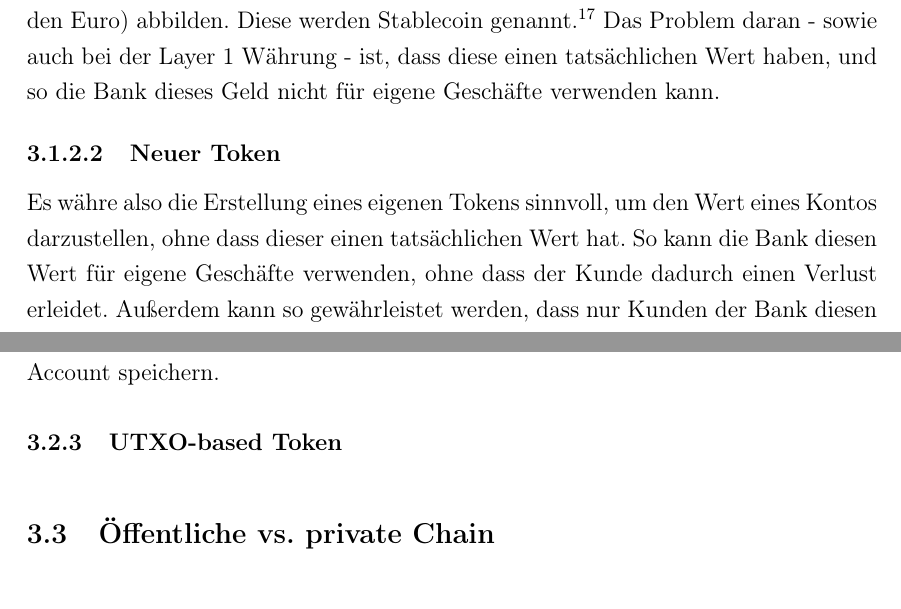
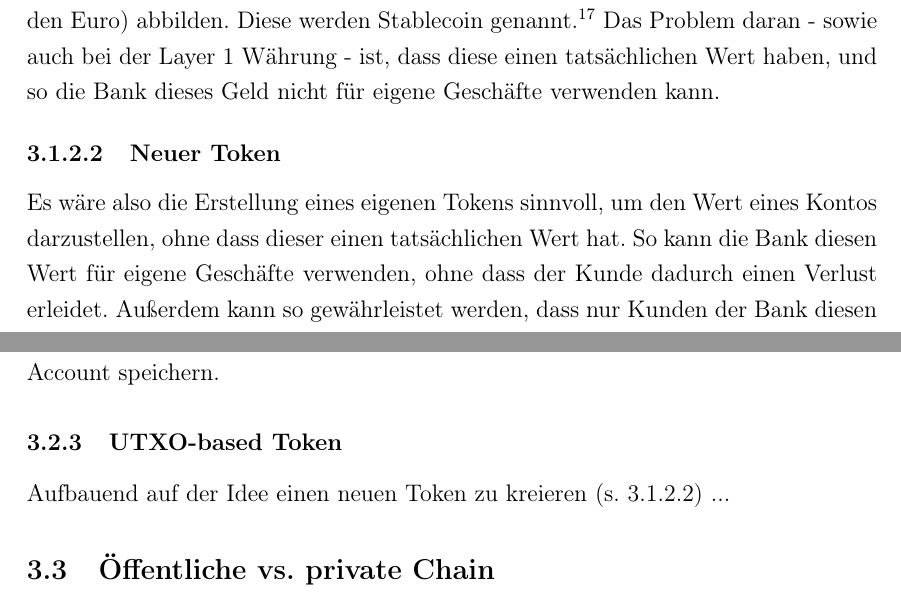
Before and after one commit to TobiasBinnewies/Eignungsanalyse-von-Distributed-Ledger-Systemen-in-der-Finanz-Informatik-GmbH---Co.-KG, a LaTeX document (Struktur.tex, which reads Theorie/UseCase/Anonymität.tex, Theorie/UseCase/Datenspeicherung.tex): two parts of pages 9 and 10 of 18, joined at a grey line, cut so that both start at the same text. Compiled offline with pdfLaTeX.

Commit message:
Added some notes / references / ideas

```diff
--- a/Theorie/UseCase/Anonymität.tex
+++ b/Theorie/UseCase/Anonymität.tex
@@ -15,3 +15,4 @@ Allerdings können HD-Wallets nicht für Account-based Chains verwendet werden,
 % TODO Hier Idee mit UTXO-based Token auf Account-based Chain einfügen (bzgw. HD-Wallet fähigen Token)
 % --> UTXO vermutlich besser, weil weniger Chain Einträge / Auslesungen notwendig sind
 \subsubsection{UTXO-based Token}
+Aufbauend auf der Idee einen neuen Token zu kreieren (s. \ref{datenspeicherung:neuer-token}) ... % TODO Weiterschreiben
--- a/Theorie/UseCase/Datenspeicherung.tex
+++ b/Theorie/UseCase/Datenspeicherung.tex
@@ -15,6 +15,7 @@ Es gibt bestimmte ERC20 Token, die den Wert anderer Assets (unter anderem auch d
 Das Problem daran - sowie auch bei der Layer 1 Währung - ist, dass diese einen tatsächlichen Wert haben, und so die Bank dieses Geld nicht für eigene Geschäfte verwenden kann.
 
 \paragraph{Neuer Token}
-Es währe also die Erstellung eines eigenen Tokens sinnvoll, um den Wert eines Kontos darzustellen, ohne dass dieser einen tatsächlichen Wert hat. So kann die Bank diesen Wert für eigene Geschäfte verwenden, ohne dass der Kunde dadurch einen Verlust erleidet.
+\label{datenspeicherung:neuer-token}
+Es wäre also die Erstellung eines eigenen Tokens sinnvoll, um den Wert eines Kontos darzustellen, ohne dass dieser einen tatsächlichen Wert hat. So kann die Bank diesen Wert für eigene Geschäfte verwenden, ohne dass der Kunde dadurch einen Verlust erleidet.
 Außerdem kann so gewährleistet werden, dass nur Kunden der Bank diesen Token verwenden können, da die Bank die einzige ist, die diesen Token ausgibt.
 Außerdem muss der erstellte Token nicht zwingend die genauen Schnittstellen eines ERC20 Tokens, sondern lediglich die Anforderungen der Bank erfüllen.
```
Also changed, not shown: Ausblick/Ausblick.tex (+10 -0 lines), Praxis/Index.tex (+16 -0 lines), Theorie/UseCase/Oeffentlich-vs-Privates-Netzwerk.tex (+3 -0 lines), Struktur-blx.bib (line endings or trailing spaces), Struktur.pdf.
